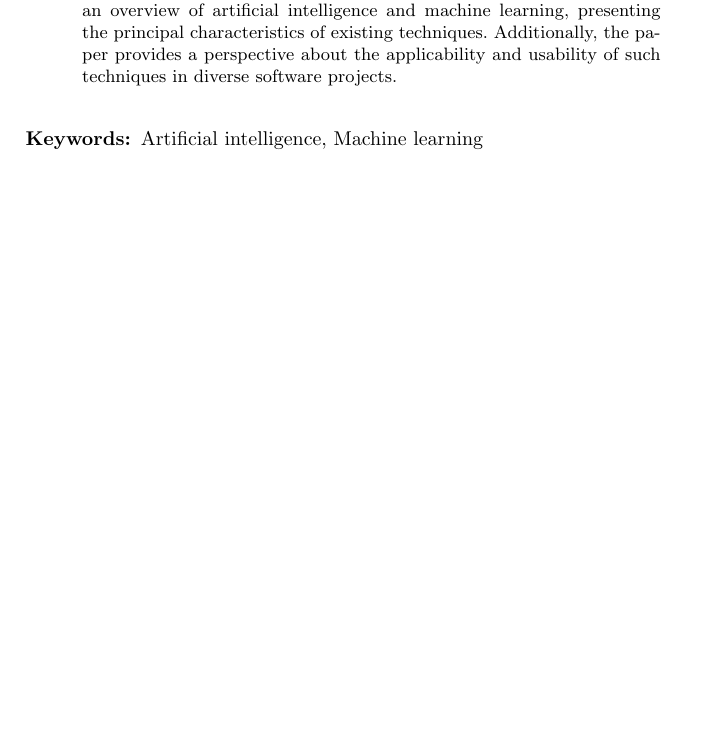
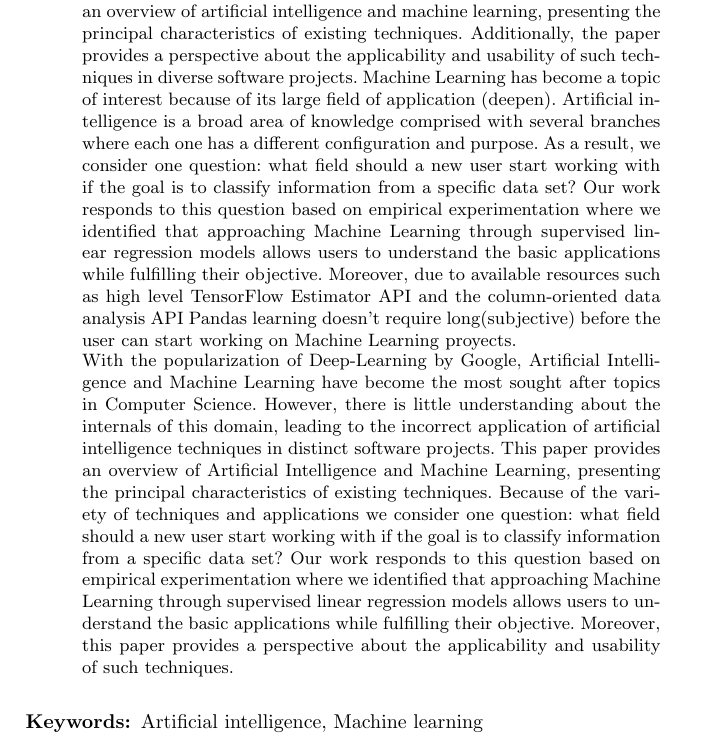
Before and after one commit to ValentinaChaconBuitrago/ArtificialIntelligence, a LaTeX paper (paper/main.tex, which reads paper/abstract.tex): part of the page before the commit and part of page 1 of 2 after it, cut so that both start at the same text, the shorter picture padded with empty space. Compiled offline with pdfLaTeX.

Commit message:
Update abstract.tex

```diff
--- a/paper/abstract.tex
+++ b/paper/abstract.tex
@@ -3,6 +3,11 @@
 
 \begin{abstract}
 With the popularization of deep-learning by google, artificial intelligence and machine learning have become the most sought after topics in computer science. However, there is little understanding about the internals of this domain, leading to the incorrect application of artificial intelligence techniques in distinct software projects. This paper provides an overview of artificial intelligence and machine learning, presenting the principal characteristics of existing techniques. Additionally, the paper provides a perspective about the applicability and usability of such techniques in diverse software projects.
+Machine Learning has become a topic of interest because of its large field of application (deepen). Artificial intelligence is a broad area of knowledge comprised with several branches where each one has a different configuration and purpose. As a result, we consider one question: what field should a new user start working with if the goal is to classify information from a specific data set? Our work responds to this question based on empirical experimentation where we identified that approaching Machine Learning through supervised linear regression models allows users to understand the basic applications while fulfilling their objective. Moreover, due to available resources such as high level TensorFlow Estimator API and the column-oriented data analysis API Pandas learning doesn’t require long(subjective) before the user can start working on Machine Learning proyects.
+
+With the popularization of Deep-Learning by Google, Artificial Intelligence and Machine Learning have become the most sought after topics in Computer Science. However, there is little understanding about the internals of this domain, leading to the incorrect application of artificial intelligence techniques in distinct software projects. This paper provides an overview of Artificial Intelligence and Machine Learning, presenting the principal characteristics of existing techniques. Because of the variety of techniques and applications we consider one question: what field should a new user start working with if the goal is to classify information from a specific data set? Our work responds to this question based on empirical experimentation where we identified that approaching Machine Learning through supervised linear regression models allows users to understand the basic applications while fulfilling their objective. Moreover, this paper provides a perspective about the applicability and usability of such techniques.
+
+
 \end{abstract}
 
 
```
